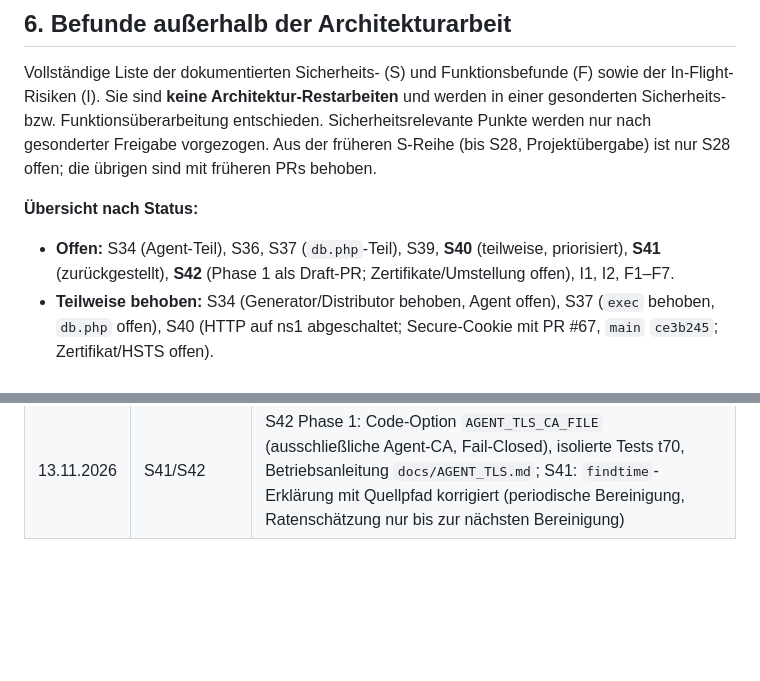
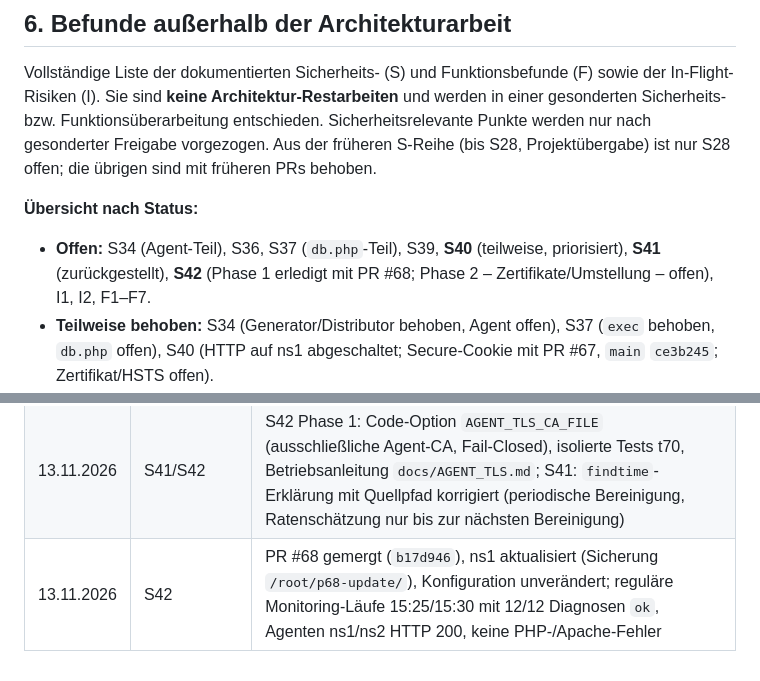
Before and after one commit to Twilight-Networks/dnsmanager, a Markdown page: docs/ARCHITECTURE_CORE.md, 2 parts joined by grey strips. Rendered like a GitHub page; blank space fills up the shorter version.

Commit message:
docs(security): record merged state after #68 (S42 phase 1)
Co-Authored-By: Claude Opus 5.5 <noreply@anthropic.com>

```diff
--- a/docs/ARCHITECTURE_CORE.md
+++ b/docs/ARCHITECTURE_CORE.md
@@ -280,7 +280,7 @@ Architektur-Restarbeiten** und werden in einer gesonderten Sicherheits- bzw. Fun
 werden nur nach gesonderter Freigabe vorgezogen. Aus der früheren S-Reihe (bis S28, Projektübergabe) ist nur S28 offen; die übrigen sind mit früheren PRs behoben.
 
 **Übersicht nach Status:**
-- **Offen:** S34 (Agent-Teil), S36, S37 (`db.php`-Teil), S39, **S40** (teilweise, priorisiert), **S41** (zurückgestellt), **S42** (Phase 1 als Draft-PR; Zertifikate/Umstellung offen), I1, I2, F1–F7.
+- **Offen:** S34 (Agent-Teil), S36, S37 (`db.php`-Teil), S39, **S40** (teilweise, priorisiert), **S41** (zurückgestellt), **S42** (Phase 1 erledigt mit PR #68; Phase 2 – Zertifikate/Umstellung – offen), I1, I2, F1–F7.
 - **Teilweise behoben:** S34 (Generator/Distributor behoben, Agent offen), S37 (`exec` behoben, `db.php` offen), S40 (HTTP auf ns1 abgeschaltet; Secure-Cookie mit PR #67, `main` `ce3b245`; Zertifikat/HSTS offen).
 - **Behoben:** S32 (4b), S33 (4a), S38 (Paket 3/5a); **mit Security-Paket SP1 (PR #65, `main` `bc8b607`):** S29, S30, S31; **mit SP2 (PR #66, `main` `4f37f08`):** S28, S35.
 
@@ -382,3 +382,4 @@ werden nur nach gesonderter Freigabe vorgezogen. Aus der früheren S-Reihe (bis
 | 13.11.2026 | S40 | Teil A: HTTP auf ns1 abgeschaltet (A2, Preflight, Sicherung/Rollback, Funktionstests); Teil B: Secure-Cookie (Draft-PR); Teil C: Zertifikats-/HSTS-Weg dokumentiert. S41: Fail2Ban-Konfiguration vorbereitet und isoliert getestet (nicht aktiviert). Neuer Befund S42 (Agent-Aufrufe ohne TLS-Prüfung) |
 | 13.11.2026 | S40/S41/S42 | PR #67 gemergt (`ce3b245`), ns1 aktualisiert und geprüft; S41: `findtime`-Beobachtung über Quellcode geklärt (Rate-Anpassung in `adjustTime`, Bereinigung nur nach Treffern); S42 lesend analysiert, Planung vorgelegt |
 | 13.11.2026 | S41/S42 | S42 Phase 1: Code-Option `AGENT_TLS_CA_FILE` (ausschließliche Agent-CA, Fail-Closed), isolierte Tests t70, Betriebsanleitung `docs/AGENT_TLS.md`; S41: `findtime`-Erklärung mit Quellpfad korrigiert (periodische Bereinigung, Ratenschätzung nur bis zur nächsten Bereinigung) |
+| 13.11.2026 | S42 | PR #68 gemergt (`b17d946`), ns1 aktualisiert (Sicherung `/root/p68-update/`), Konfiguration unverändert; reguläre Monitoring-Läufe 15:25/15:30 mit 12/12 Diagnosen `ok`, Agenten ns1/ns2 HTTP 200, keine PHP-/Apache-Fehler |
```
Also changed, not shown: other parts of docs/ARCHITECTURE_CORE.md (+1 -1 lines).
